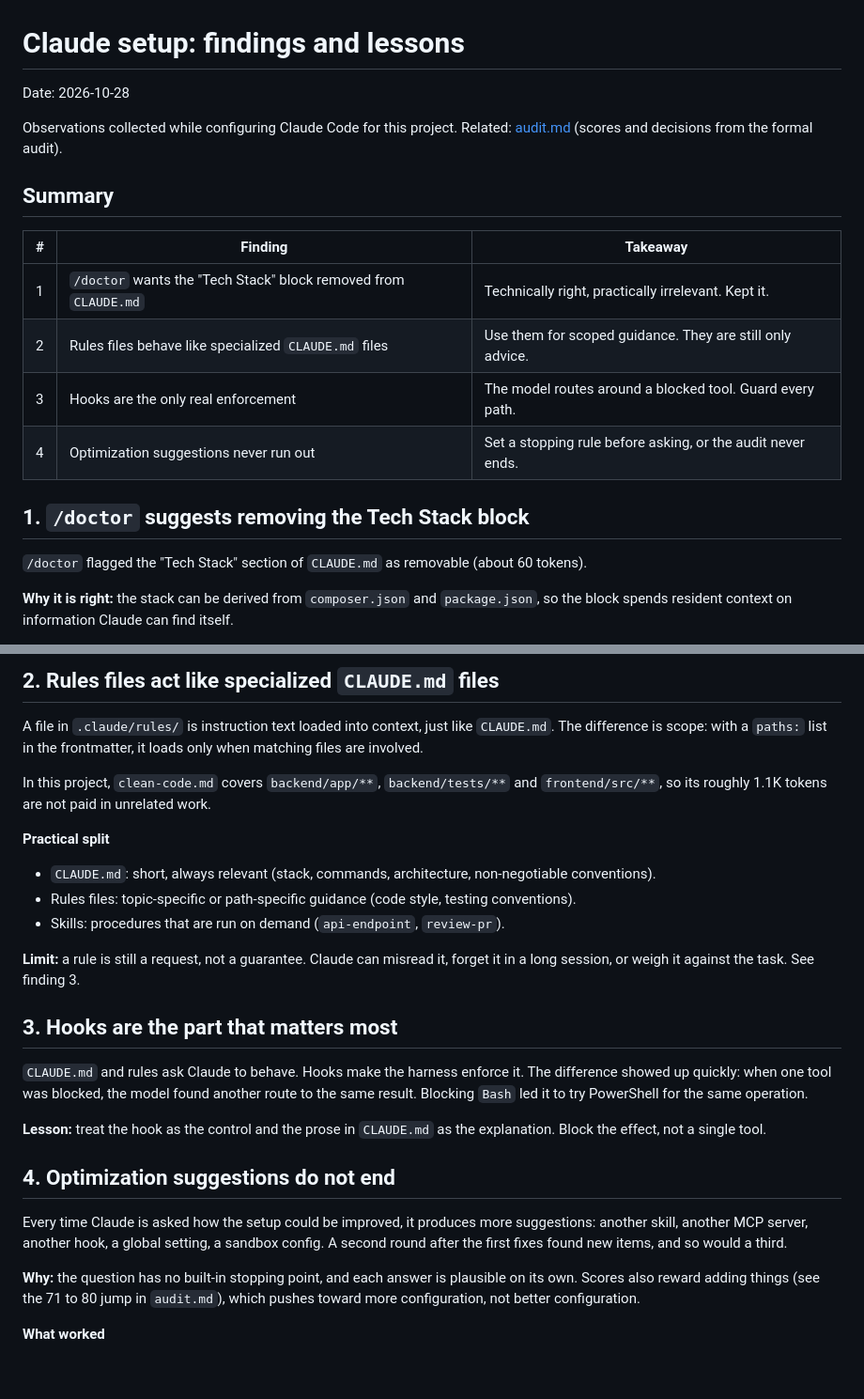
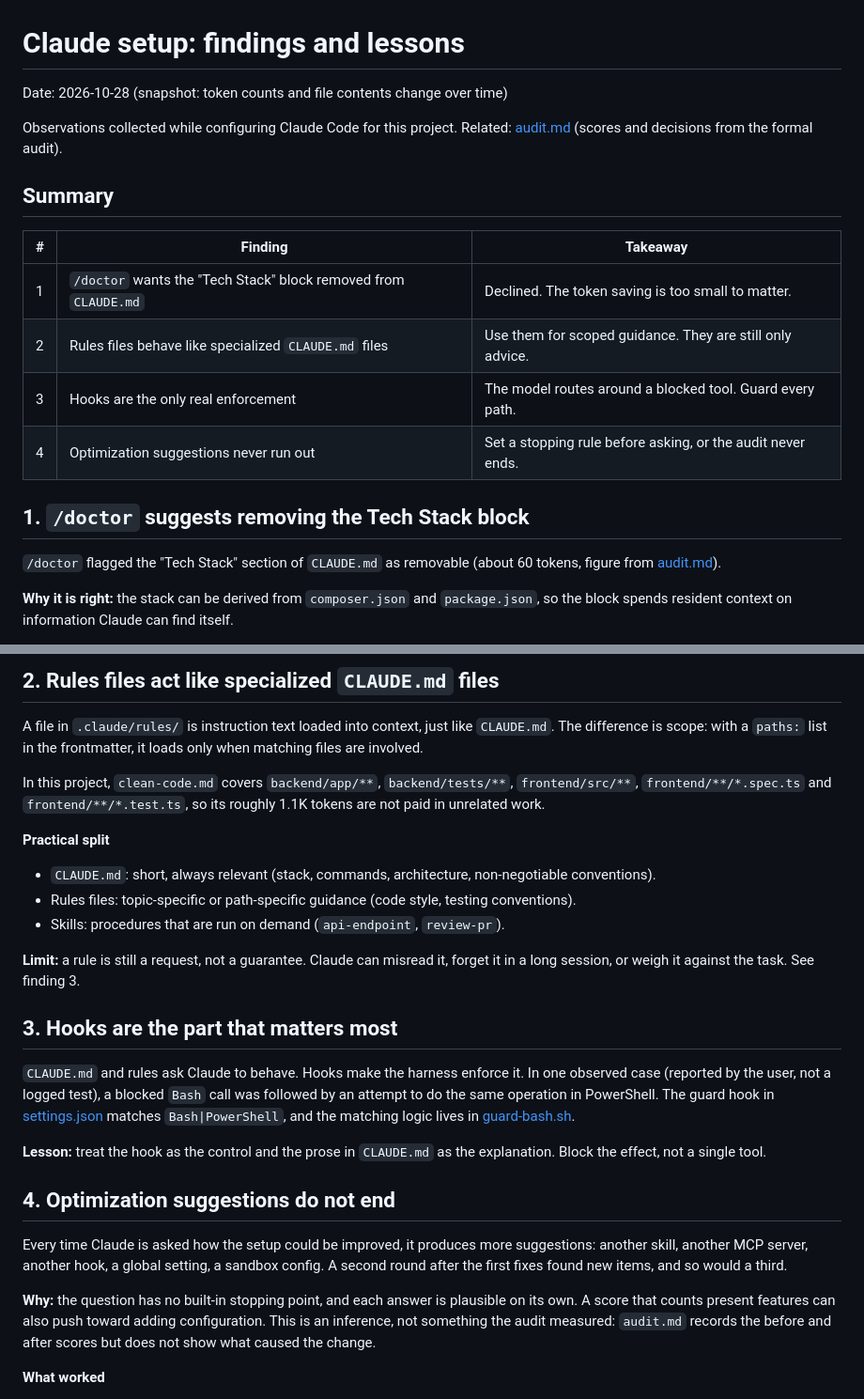
Before and after one commit to Sdrs81/streakly, a Markdown page: docs/claude-setup-findings.md, 2 parts joined by grey strips. Shown at 94% size. Rendered like a GitHub page; blank space fills up the shorter version.

Commit message:
docs: correct claims in Claude setup findings

```diff
--- a/docs/claude-setup-findings.md
+++ b/docs/claude-setup-findings.md
@@ -1,6 +1,6 @@
 # Claude setup: findings and lessons
 
-Date: 2026-10-28
+Date: 2026-10-28 (snapshot: token counts and file contents change over time)
 
 Observations collected while configuring Claude Code for this project. Related: [audit.md](audit.md) (scores and decisions from the formal audit).
 
@@ -8,14 +8,14 @@ Observations collected while configuring Claude Code for this project. Related:
 
 | #   | Finding                                                         | Takeaway                                                    |
 | --- | --------------------------------------------------------------- | ----------------------------------------------------------- |
-| 1   | `/doctor` wants the "Tech Stack" block removed from `CLAUDE.md` | Technically right, practically irrelevant. Kept it.         |
+| 1   | `/doctor` wants the "Tech Stack" block removed from `CLAUDE.md` | Declined. The token saving is too small to matter.          |
 | 2   | Rules files behave like specialized `CLAUDE.md` files           | Use them for scoped guidance. They are still only advice.   |
 | 3   | Hooks are the only real enforcement                             | The model routes around a blocked tool. Guard every path.   |
 | 4   | Optimization suggestions never run out                          | Set a stopping rule before asking, or the audit never ends. |
 
 ## 1. `/doctor` suggests removing the Tech Stack block
 
-`/doctor` flagged the "Tech Stack" section of `CLAUDE.md` as removable (about 60 tokens).
+`/doctor` flagged the "Tech Stack" section of `CLAUDE.md` as removable (about 60 tokens, figure from [audit.md](audit.md)).
 
 **Why it is right:** the stack can be derived from `composer.json` and `package.json`, so the block spends resident context on information Claude can find itself.
 
@@ -29,7 +29,7 @@ Observations collected while configuring Claude Code for this project. Related:
 
 A file in `.claude/rules/` is instruction text loaded into context, just like `CLAUDE.md`. The difference is scope: with a `paths:` list in the frontmatter, it loads only when matching files are involved.
 
-In this project, `clean-code.md` covers `backend/app/**`, `backend/tests/**` and `frontend/src/**`, so its roughly 1.1K tokens are not paid in unrelated work.
+In this project, `clean-code.md` covers `backend/app/**`, `backend/tests/**`, `frontend/src/**`, `frontend/**/*.spec.ts` and `frontend/**/*.test.ts`, so its roughly 1.1K tokens are not paid in unrelated work.
 
 **Practical split**
 
@@ -41,7 +41,7 @@ In this project, `clean-code.md` covers `backend/app/**`, `backend/tests/**` and
 
 ## 3. Hooks are the part that matters most
 
-`CLAUDE.md` and rules ask Claude to behave. Hooks make the harness enforce it. The difference showed up quickly: when one tool was blocked, the model found another route to the same result. Blocking `Bash` led it to try PowerShell for the same operation.
+`CLAUDE.md` and rules ask Claude to behave. Hooks make the harness enforce it. In one observed case (reported by the user, not a logged test), a blocked `Bash` call was followed by an attempt to do the same operation in PowerShell. The guard hook in [settings.json](../.claude/settings.json) matches `Bash|PowerShell`, and the matching logic lives in [guard-bash.sh](../.claude/hooks/guard-bash.sh).
 
 **Lesson:** treat the hook as the control and the prose in `CLAUDE.md` as the explanation. Block the effect, not a single tool.
 
@@ -49,7 +49,7 @@ In this project, `clean-code.md` covers `backend/app/**`, `backend/tests/**` and
 
 Every time Claude is asked how the setup could be improved, it produces more suggestions: another skill, another MCP server, another hook, a global setting, a sandbox config. A second round after the first fixes found new items, and so would a third.
 
-**Why:** the question has no built-in stopping point, and each answer is plausible on its own. Scores also reward adding things (see the 71 to 80 jump in `audit.md`), which pushes toward more configuration, not better configuration.
+**Why:** the question has no built-in stopping point, and each answer is plausible on its own. A score that counts present features can also push toward adding configuration. This is an inference, not something the audit measured: `audit.md` records the before and after scores but does not show what caused the change.
 
 **What worked**
 
```
